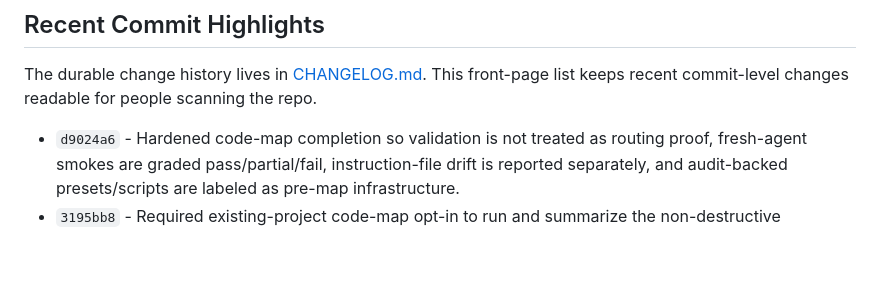
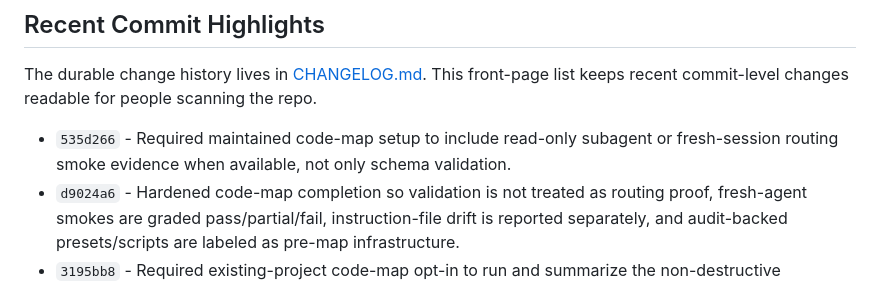
Before and after one commit to tarkansarim/CppStudio, a Markdown page: README.md, the part around the change. GitHub-like rendering; blank space fills up the shorter version.

Commit message:
Update routing smoke highlight
Commit-Origin: agent-slice

Commit-Description: Add README Recent Commit Highlights entry for the code-map routing smoke requirement

```diff
--- a/README.md
+++ b/README.md
@@ -34,6 +34,8 @@ As a harness, CppStudio focuses on:
 The durable change history lives in [CHANGELOG.md](CHANGELOG.md). This front-page list keeps recent
 commit-level changes readable for people scanning the repo.
 
+- `535d266` - Required maintained code-map setup to include read-only subagent or fresh-session
+  routing smoke evidence when available, not only schema validation.
 - `d9024a6` - Hardened code-map completion so validation is not treated as routing proof,
   fresh-agent smokes are graded pass/partial/fail, instruction-file drift is reported separately,
   and audit-backed presets/scripts are labeled as pre-map infrastructure.
```
